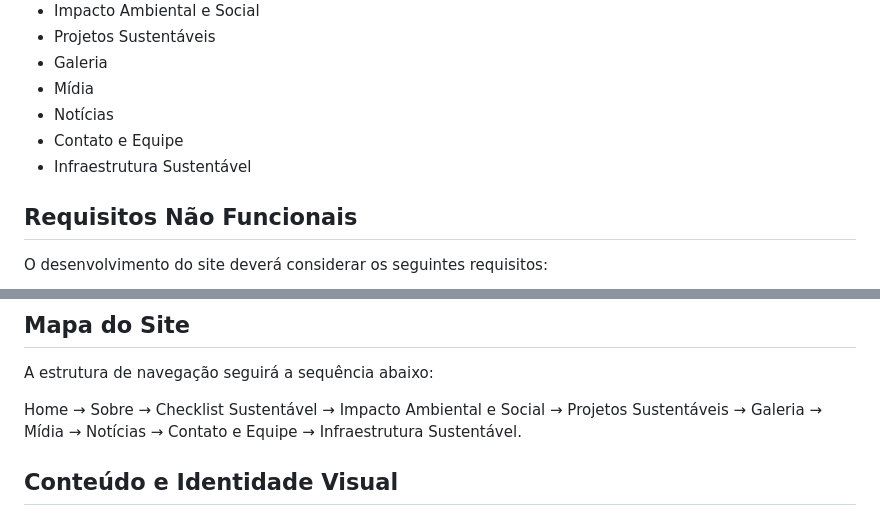
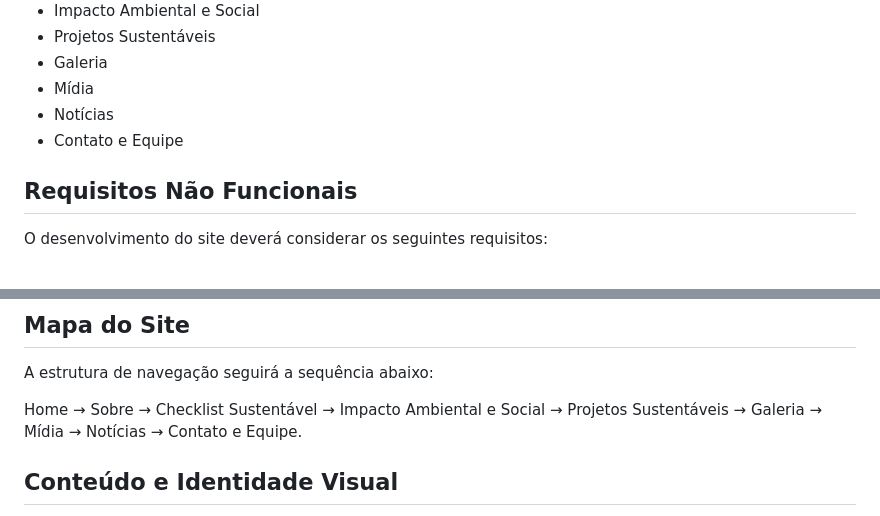
Before and after one commit to bielg3r/EcoImpacto, a Markdown page: README.md, 2 parts joined by grey strips. Drawn GitHub-style.

Commit message:
Update README to remove 'Infraestrutura Sustentável'
Removed 'Infraestrutura Sustentável' from the list of sections and the site map.

```diff
--- a/README.md
+++ b/README.md
@@ -42,7 +42,6 @@ O projeto contará com as seguintes páginas e seções:
 - Mídia
 - Notícias
 - Contato e Equipe
-- Infraestrutura Sustentável
 
 ## Requisitos Não Funcionais
 
@@ -58,7 +57,7 @@ O desenvolvimento do site deverá considerar os seguintes requisitos:
 
 A estrutura de navegação seguirá a sequência abaixo:
 
-Home → Sobre → Checklist Sustentável → Impacto Ambiental e Social → Projetos Sustentáveis → Galeria → Mídia → Notícias → Contato e Equipe → Infraestrutura Sustentável.
+Home → Sobre → Checklist Sustentável → Impacto Ambiental e Social → Projetos Sustentáveis → Galeria → Mídia → Notícias → Contato e Equipe.
 
 ## Conteúdo e Identidade Visual
 
```
